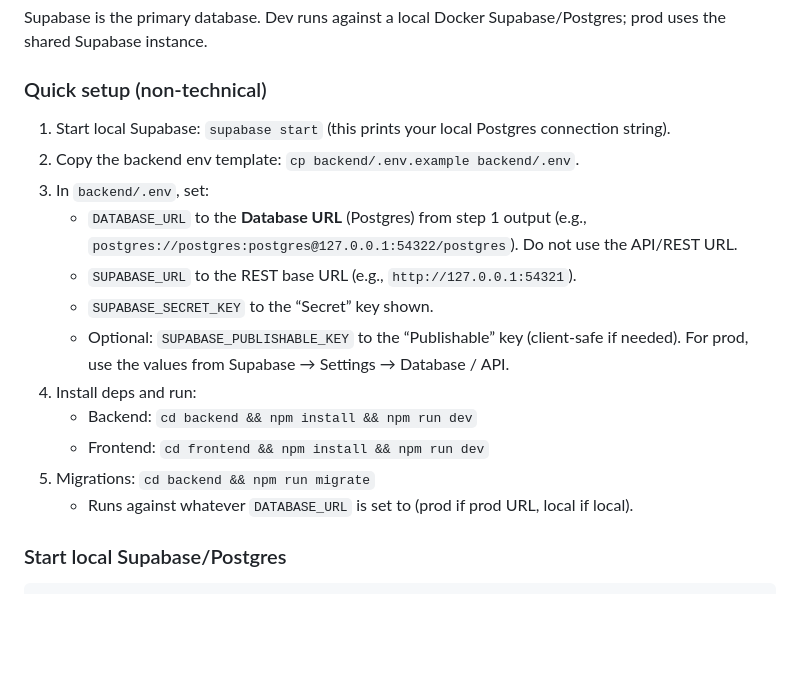
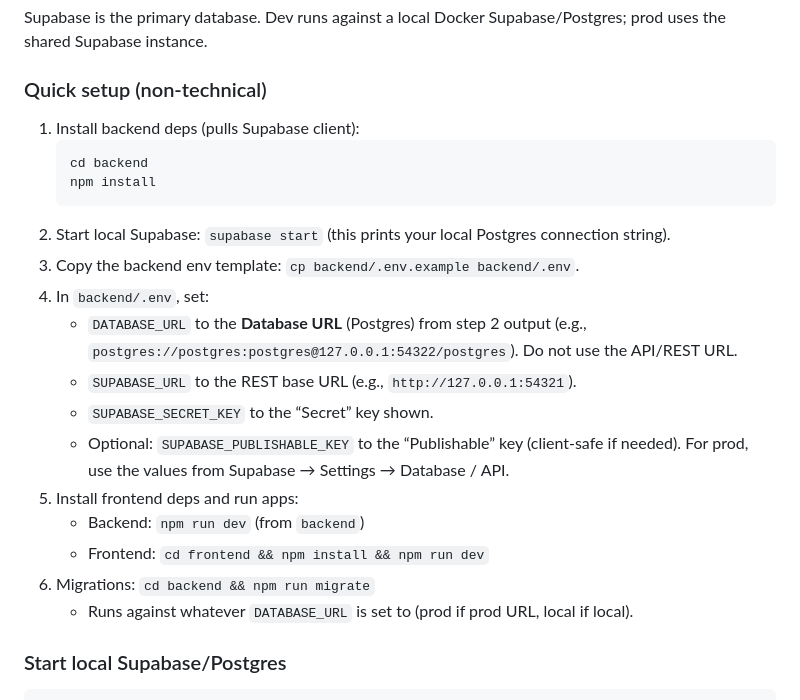
Before and after one commit to alecneish/MyJobHarmony, a Markdown page: README.md, the part around the change. GitHub-like rendering; blank space fills up the shorter version.

Commit message:
Reorder quick setup for Supabase and env keys

````diff
--- a/README.md
+++ b/README.md
@@ -93,18 +93,23 @@ Supabase is the primary database. Dev runs against a local Docker Supabase/Postg
 
 ### Quick setup (non-technical)
 
-1. Start local Supabase: `supabase start` (this prints your local Postgres connection string).
-2. Copy the backend env template: `cp backend/.env.example backend/.env`.
-3. In `backend/.env`, set:
-   - `DATABASE_URL` to the **Database URL** (Postgres) from step 1 output (e.g., `postgres://postgres:postgres@127.0.0.1:54322/postgres`). Do not use the API/REST URL.
+1. Install backend deps (pulls Supabase client):
+   ```bash
+   cd backend
+   npm install
+   ```
+2. Start local Supabase: `supabase start` (this prints your local Postgres connection string).
+3. Copy the backend env template: `cp backend/.env.example backend/.env`.
+4. In `backend/.env`, set:
+   - `DATABASE_URL` to the **Database URL** (Postgres) from step 2 output (e.g., `postgres://postgres:postgres@127.0.0.1:54322/postgres`). Do not use the API/REST URL.
    - `SUPABASE_URL` to the REST base URL (e.g., `http://127.0.0.1:54321`).
    - `SUPABASE_SECRET_KEY` to the “Secret” key shown.
    - Optional: `SUPABASE_PUBLISHABLE_KEY` to the “Publishable” key (client-safe if needed).
    For prod, use the values from Supabase → Settings → Database / API.
-4. Install deps and run:
-   - Backend: `cd backend && npm install && npm run dev`
+5. Install frontend deps and run apps:
+   - Backend: `npm run dev` (from `backend`)
    - Frontend: `cd frontend && npm install && npm run dev`
-5. Migrations: `cd backend && npm run migrate`
+6. Migrations: `cd backend && npm run migrate`
    - Runs against whatever `DATABASE_URL` is set to (prod if prod URL, local if local).
 
 ### Start local Supabase/Postgres
````
